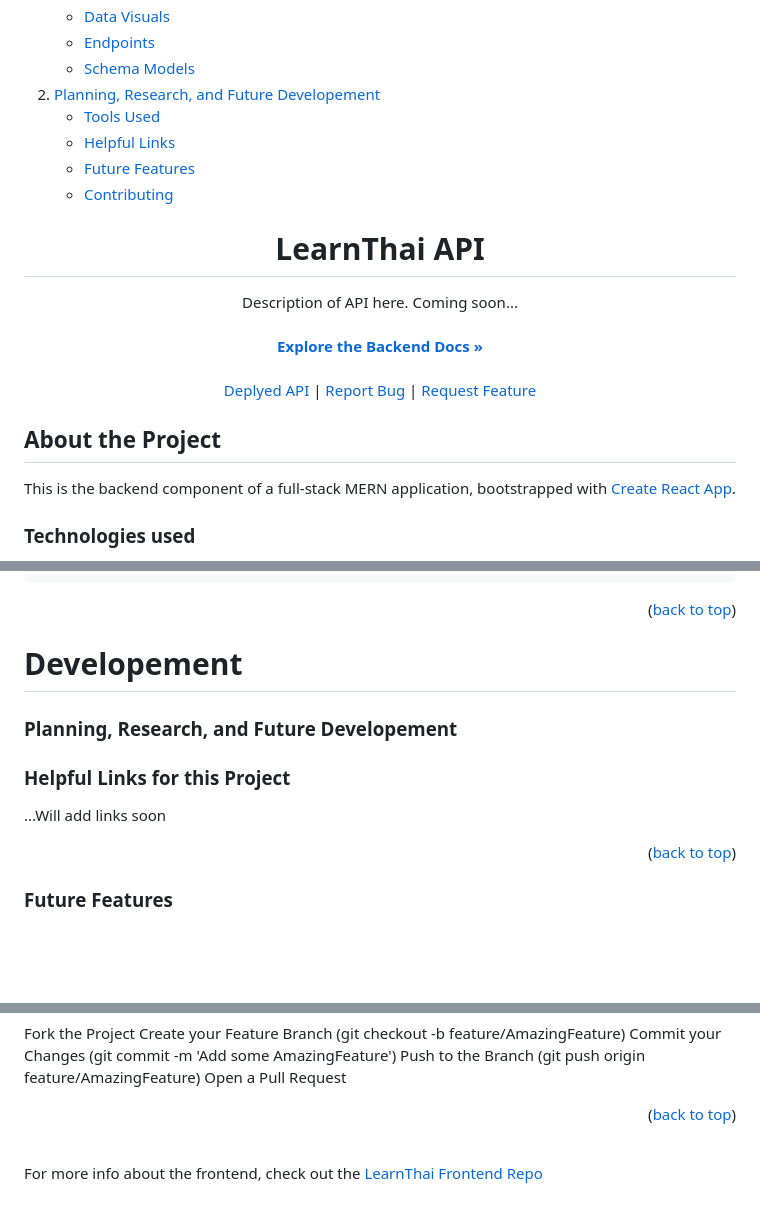
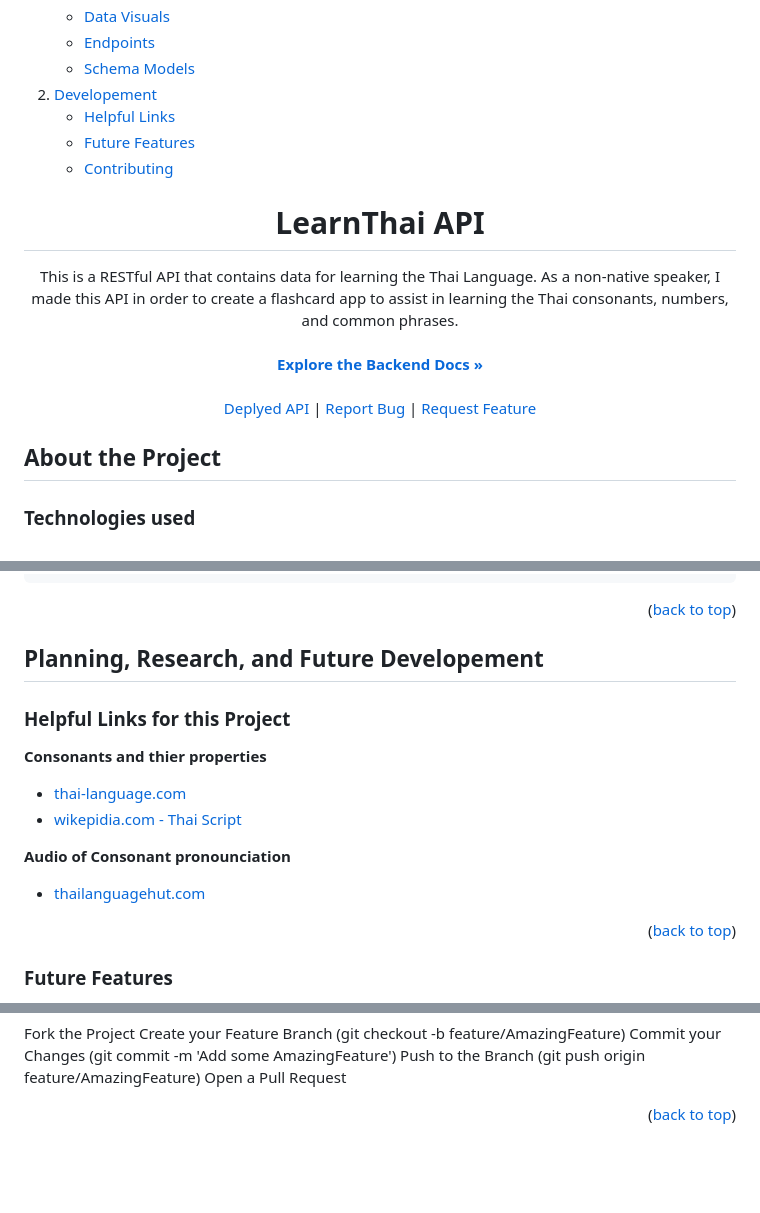
Before and after one commit to Mhawkins28/LearnThai-API, a Markdown page: README.md, 3 parts joined by grey strips. GitHub-like rendering; folded sections open; blank space fills up the shorter version.

```diff
--- a/README.md
+++ b/README.md
@@ -14,9 +14,8 @@
     </li>
     </li>
     <li>
-      <a href="#developement">Planning, Research, and Future Developement</a>
+      <a href="#helpful-links-for-this-project">Developement</a>
       <ul>
-        <li><a href="#tools-used">Tools Used</a></li>
         <li><a href="#helpful-links-for-this-project">Helpful Links</a></li>
         <li><a href="#future-features">Future Features</a></li>
         <li><a href="#contributing">Contributing</a></li>
@@ -29,7 +28,7 @@
 <h1 align="center">LearnThai API</h1>
 
   <p align="center">
-  Description of API here. Coming soon...<br>
+  This is a RESTful API that contains data for learning the Thai Language. As a non-native speaker, I made this API in order to create a flashcard app to assist in learning the Thai consonants, numbers, and common phrases. <br>
     <br />
     <a href="https://github.com/Mhawkins28/LearnThai-Server"><strong>Explore the Backend Docs »</strong>
     <br />
@@ -44,7 +43,6 @@
 
 ## About the Project
 
-This is the backend component of a full-stack MERN application, bootstrapped with [Create React App](https://github.com/facebook/create-react-app).
 
 ### Technologies used
 
@@ -146,13 +156,18 @@ Phrase Model
 
 <p align="right">(<a href="#top">back to top</a>)</p>
 
-# Developement
-
-### Planning, Research, and Future Developement
+## Planning, Research, and Future Developement
 
 ### Helpful Links for this Project
 
-...Will add links soon
+**Consonants and thier properties**
+
+- [thai-language.com](http://www.thai-language.com/ref/consonants)
+- [wikepidia.com - Thai Script](https://en.wikipedia.org/wiki/Thai_script)
+
+**Audio of Consonant pronounciation**
+
+- [thailanguagehut.com](https://www.thailanguagehut.com/thai-alphabet-description-and-sounds/)
 
 <p align="right">(<a href="#top">back to top</a>)</p>
 
@@ -177,7 +192,3 @@ Push to the Branch (git push origin feature/AmazingFeature)
 Open a Pull Request
 
 <p align="right">(<a href="#top">back to top</a>)</p>
-
-<br>
-
-For more info about the frontend, check out the [LearnThai Frontend Repo](https://github.com/Mhawkins28/LearnThai-Client/blob/main/README.md)
```
Also changed, not shown: other parts of README.md (+13 -1 lines).
